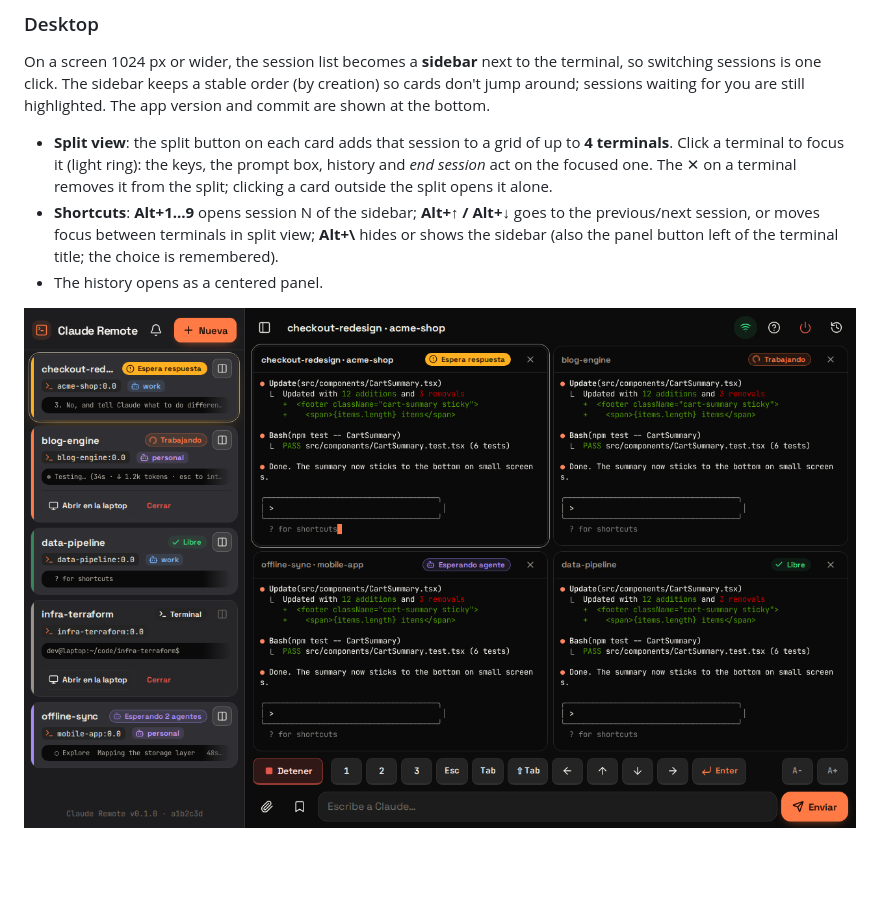
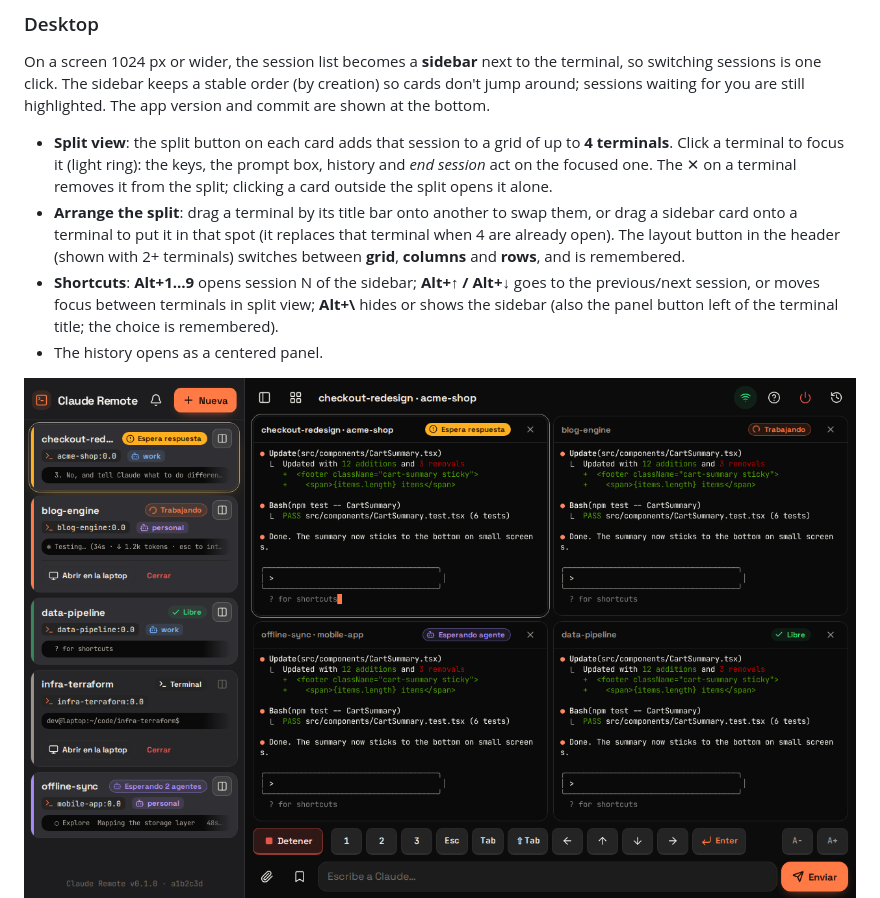
Before and after one commit to egoan82/claude-remote, a Markdown page: README.md, the part around the change. Drawn GitHub-style; pictures changed too: docs/screenshots/desktop-split.png; blank space fills up the shorter version.

```diff
--- a/README.md
+++ b/README.md
@@ -303,6 +303,7 @@ Transcript content is always HTML-escaped before formatting.
 On a screen 1024 px or wider, the session list becomes a **sidebar** next to the terminal, so switching sessions is one click. The sidebar keeps a stable order (by creation) so cards don't jump around; sessions waiting for you are still highlighted. The app version and commit are shown at the bottom.
 
 - **Split view**: the split button on each card adds that session to a grid of up to **4 terminals**. Click a terminal to focus it (light ring): the keys, the prompt box, history and *end session* act on the focused one. The ✕ on a terminal removes it from the split; clicking a card outside the split opens it alone.
+- **Arrange the split**: drag a terminal by its title bar onto another to swap them, or drag a sidebar card onto a terminal to put it in that spot (it replaces that terminal when 4 are already open). The layout button in the header (shown with 2+ terminals) switches between **grid**, **columns** and **rows**, and is remembered.
 - **Shortcuts**: **Alt+1…9** opens session N of the sidebar; **Alt+↑ / Alt+↓** goes to the previous/next session, or moves focus between terminals in split view; **Alt+\\** hides or shows the sidebar (also the panel button left of the terminal title; the choice is remembered).
 - The history opens as a centered panel.
 
```
Also changed, not shown: README.es.md (+1 -0 lines), 3 other files.
